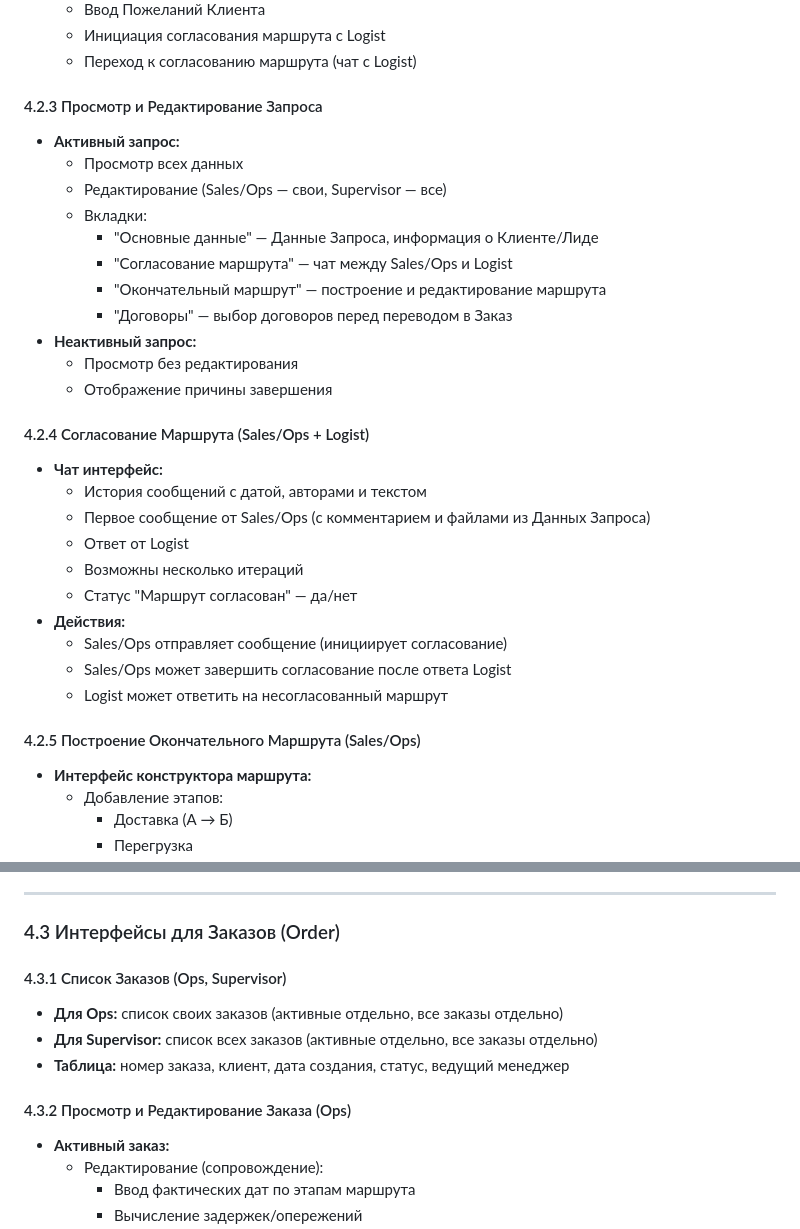
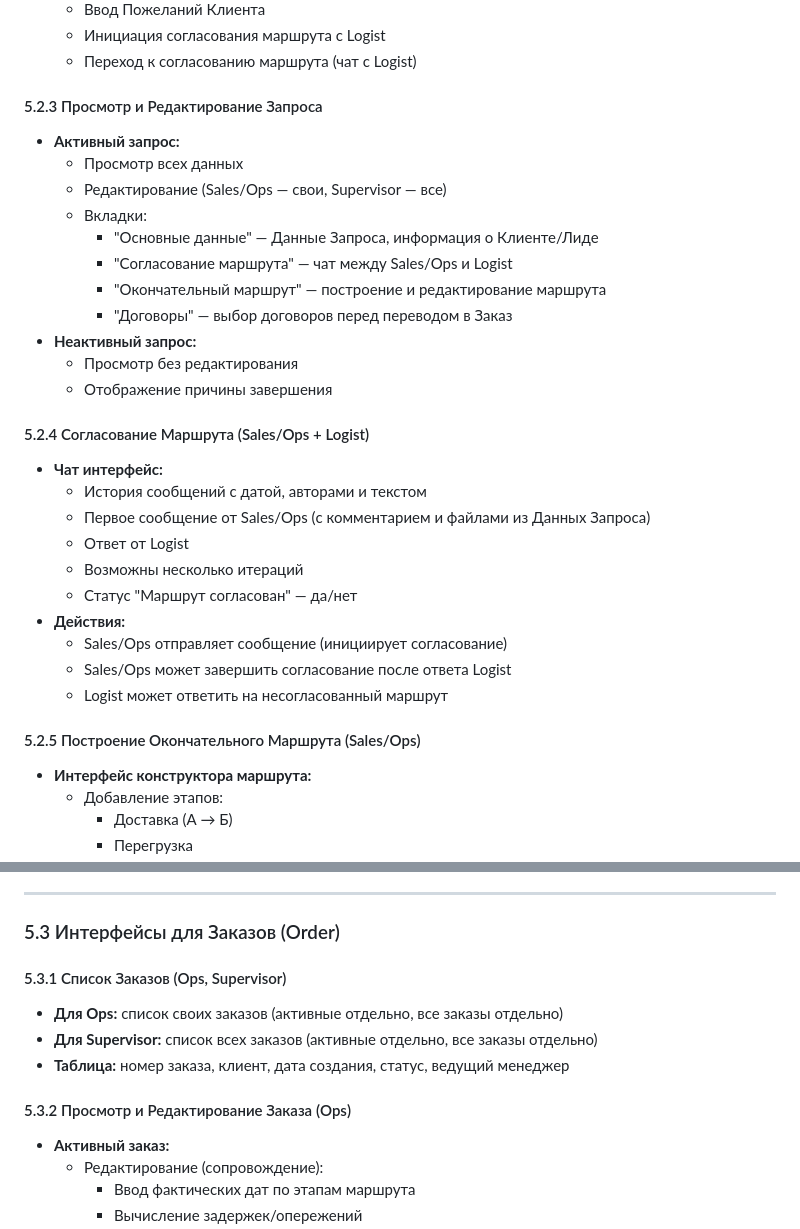
Before and after one commit to ASchum/loadstar-api-docs, a Markdown page: docs/specification.md, 2 parts joined by grey strips. GitHub-like rendering.

```diff
--- a/docs/specification.md
+++ b/docs/specification.md
@@ -575,7 +590,7 @@ New ─────────────────────────
   - Инициация согласования маршрута с Logist
   - Переход к согласованию маршрута (чат с Logist)
 
-#### 4.2.3 Просмотр и Редактирование Запроса
+#### 5.2.3 Просмотр и Редактирование Запроса
 - **Активный запрос:**
   - Просмотр всех данных
   - Редактирование (Sales/Ops — свои, Supervisor — все)
@@ -588,7 +603,7 @@ New ─────────────────────────
   - Просмотр без редактирования
   - Отображение причины завершения
 
-#### 4.2.4 Согласование Маршрута (Sales/Ops + Logist)
+#### 5.2.4 Согласование Маршрута (Sales/Ops + Logist)
 - **Чат интерфейс:**
   - История сообщений с датой, авторами и текстом
   - Первое сообщение от Sales/Ops (с комментарием и файлами из Данных Запроса)
@@ -600,7 +615,7 @@ New ─────────────────────────
   - Sales/Ops может завершить согласование после ответа Logist
   - Logist может ответить на несогласованный маршрут
 
-#### 4.2.5 Построение Окончательного Маршрута (Sales/Ops)
+#### 5.2.5 Построение Окончательного Маршрута (Sales/Ops)
 - **Интерфейс конструктора маршрута:**
   - Добавление этапов:
     - Доставка (А → Б)
@@ -615,14 +630,14 @@ New ─────────────────────────
 
 ---
 
-### 4.3 Интерфейсы для Заказов (Order)
+### 5.3 Интерфейсы для Заказов (Order)
 
-#### 4.3.1 Список Заказов (Ops, Supervisor)
+#### 5.3.1 Список Заказов (Ops, Supervisor)
 - **Для Ops:** список своих заказов (активные отдельно, все заказы отдельно)
 - **Для Supervisor:** список всех заказов (активные отдельно, все заказы отдельно)
 - **Таблица:** номер заказа, клиент, дата создания, статус, ведущий менеджер
 
-#### 4.3.2 Просмотр и Редактирование Заказа (Ops)
+#### 5.3.2 Просмотр и Редактирование Заказа (Ops)
 - **Активный заказ:**
   - Редактирование (сопровождение):
     - Ввод фактических дат по этапам маршрута
```
Also changed, not shown: other parts of docs/specification.md (+27 -12 lines).
